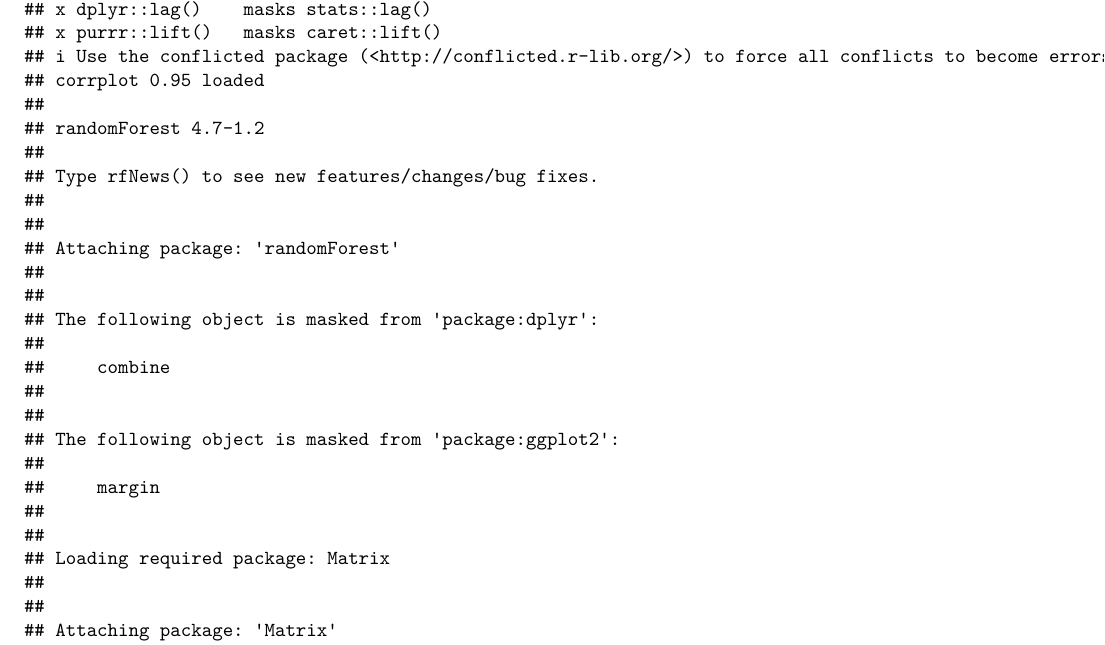
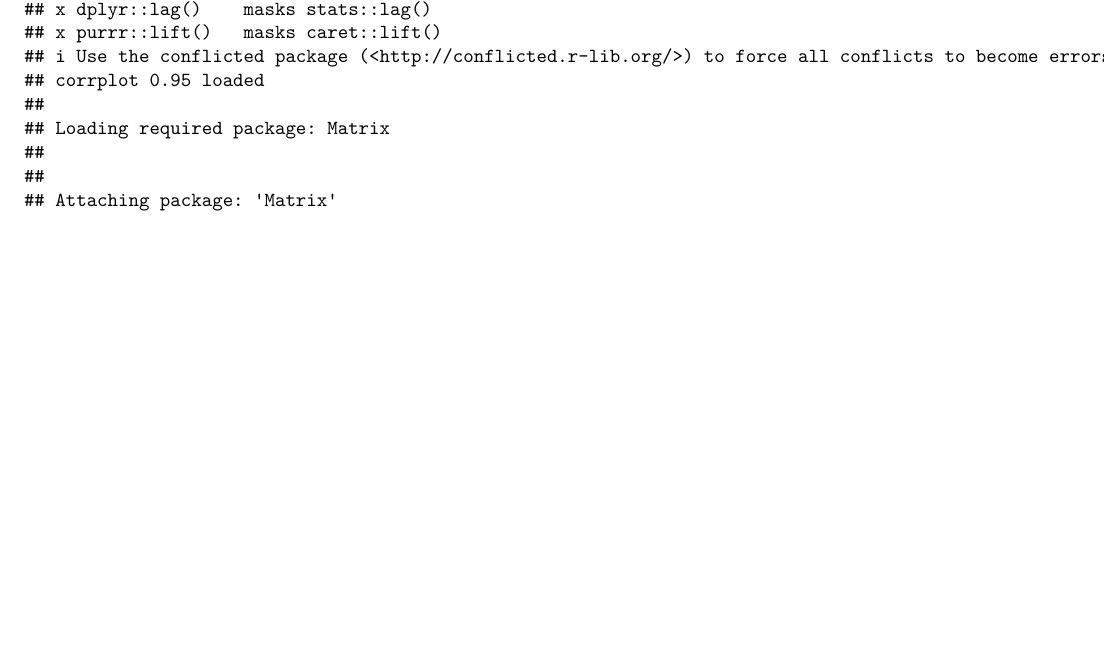
Before and after one commit to FelixSeo99/Bank-marketing, an R Markdown document (Predicting_client_subscription.Rmd): part of page 1 of 3, cut so that both start at the same text, the shorter picture padded with empty space. Rendered offline with R 4.5, knitr and Pandoc, then LaTeX, with nearby package versions; some code elsewhere in the file could not run offline.

Commit message:
some work

````diff
--- a/Predicting_client_subscription.Rmd
+++ b/Predicting_client_subscription.Rmd
@@ -17,8 +17,9 @@
 library(tidyverse)
 library(corrplot)
 library(rcompanion)
-library(randomForest)
+#library(randomForest)
 library(glmnet)
+library(gglasso)
 ```
 
 # ideas for better prediction
@@ -150,9 +152,54 @@
 #test <- glmnet(model.matrix(y ~ ., bank_data_mod), bank_data_mod$y, family = "binomial", alpha = 1, lambda = NULL)
 #cv.lasso <- cv.glmnet(model.matrix(y ~ ., bank_data_mod), bank_data_mod$y, family = "binomial", alpha = 1)
 
-
 #stepAIC(model2, scope=list(upper=model1,lower=model2), direction="both")
 ```
+
+```{r}
+# The grpreg package, see if it is better than gglasso below.
+
+
+
+```
+
+
+
+```{r, eval= FALSE}
+#The gglasso package. Does not seem to allow to set the threshold for predicting the
+#probabilities to the correct class (pi_0 in agresti book categorical analysis).
+#this means that a ROC curve is not going to be able to do.
+
+groups = c(seq(1, 13), rep(14, 11), rep(15, 3), rep(16, 10), rep(17, 5), rep(18, 3))
+
+data_glasso_y <- bank_data_mod %>%
+  select(y) %>%
+  slice_head(n = 1000) %>%
+  mutate(y = if_else(y == 0, -1, y)) %>%
+  as.matrix()
+
+data_glasso_pred <- bank_data_mod %>%
+  select(-y) %>%
+  scale() %>%
+  {.[1:1000, ]}
+
+model_glasso <- gglasso(
+  data_glasso_pred,
+  data_glasso_y,
+  group = groups,
+  loss = "logit",
+  nlambda = 10,
+)
+
+
+test2 <- cv.gglasso(
+  data_glasso_pred,
+  data_glasso_y,
+  group = groups,
+  loss = "logit",
+  pred.loss = "misclass"
+)
+```
+
 
 
 
````
Also changed, not shown: Predicting_client_subscription.Rmd (1 more changed lines).
